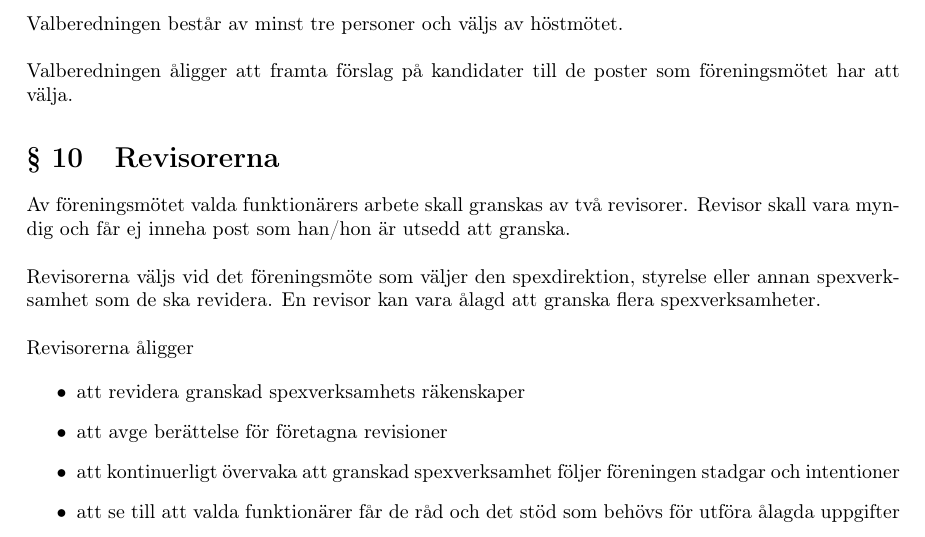
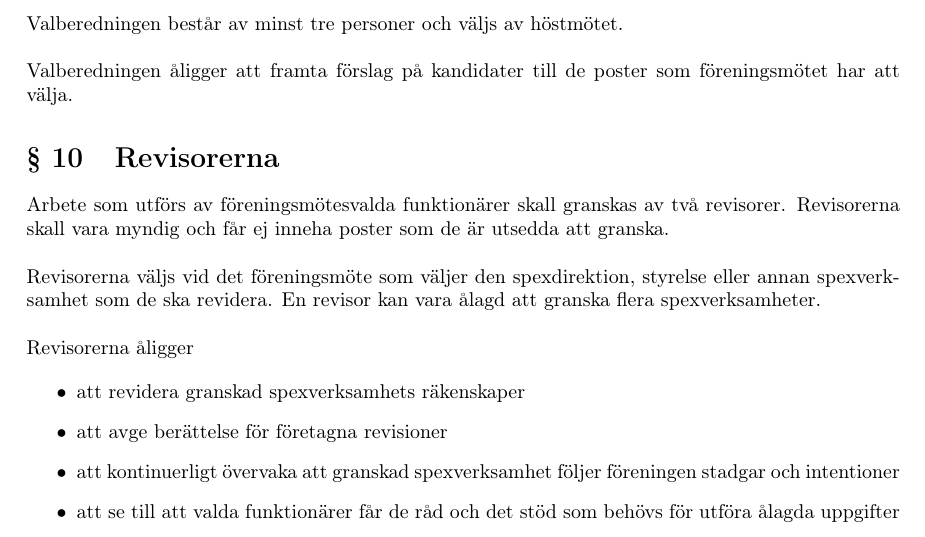
Before and after one commit to Snytbaggen/liss-stadgar, a LaTeX document (stadgar.tex): part of page 6 of 7, cut so that both start at the same text. Compiled offline with pdfLaTeX.

Commit message:
Formulera om texten för revisorer
Uppdaterade språkbruket, tog bort komplicerade formuleringar.

Jag tittade även på lite andra exempelstadgar, och bestämmde mig för att lägga till ett stycke om at de...

```diff
--- a/stadgar.tex
+++ b/stadgar.tex
@@ -264,7 +264,7 @@ Valberedningen åligger att framta förslag på kandidater till de poster som f
 \section{Revisorerna}
 \label{section:revisorerna}
 
-Av föreningsmötet valda funktionärers arbete skall granskas av två revisorer. Revisor skall vara myndig och får ej inneha post som han/hon är utsedd att granska.\newline
+Arbete som utförs av föreningsmötesvalda funktionärer skall granskas av två revisorer. Revisorerna skall vara myndig och får ej inneha poster som de är utsedda att granska.\newline
 \newline
 Revisorerna väljs vid det föreningsmöte som väljer den spexdirektion, styrelse eller annan spexverksamhet som de ska revidera. En revisor kan vara ålagd att granska flera spexverksamheter.\newline
 \newline
```
